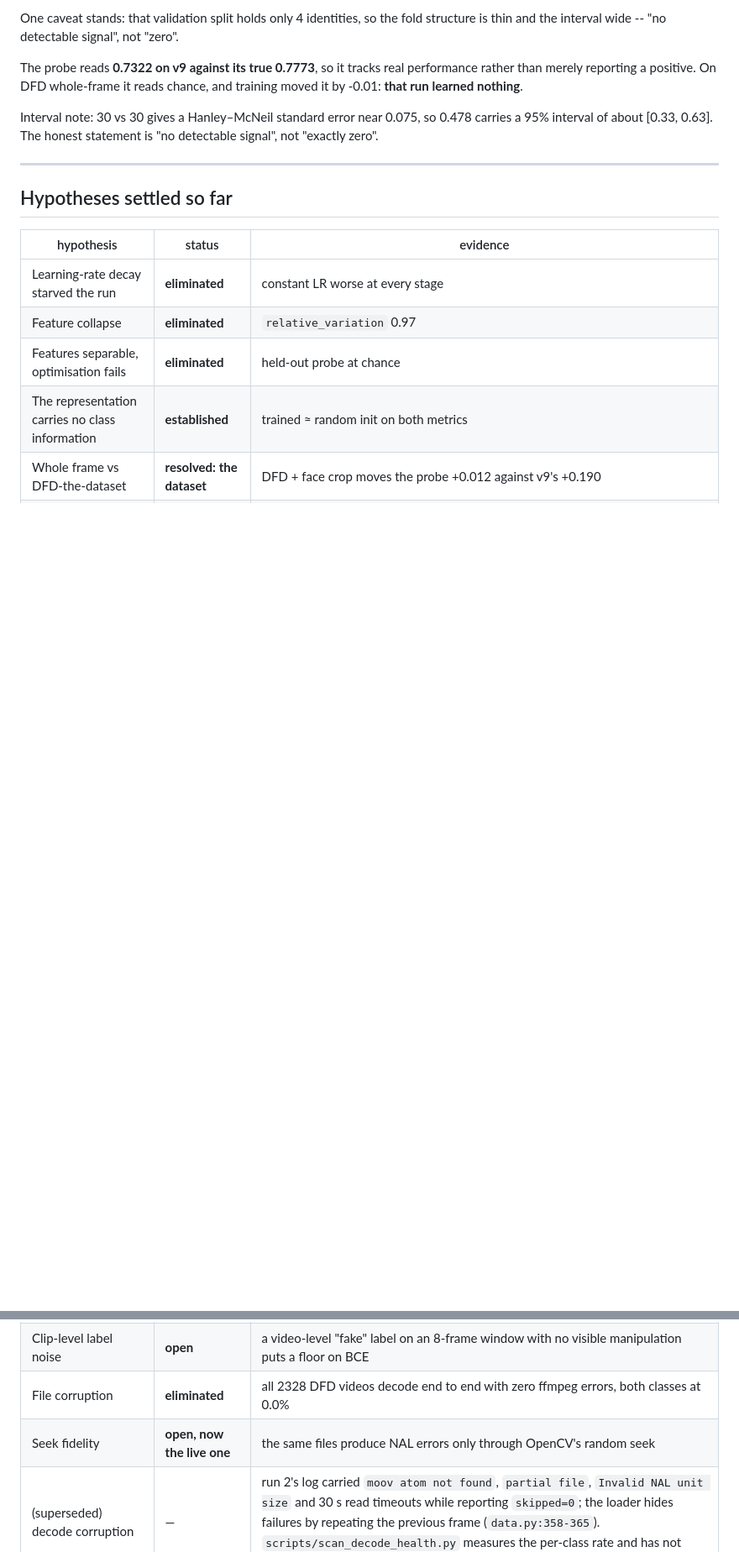
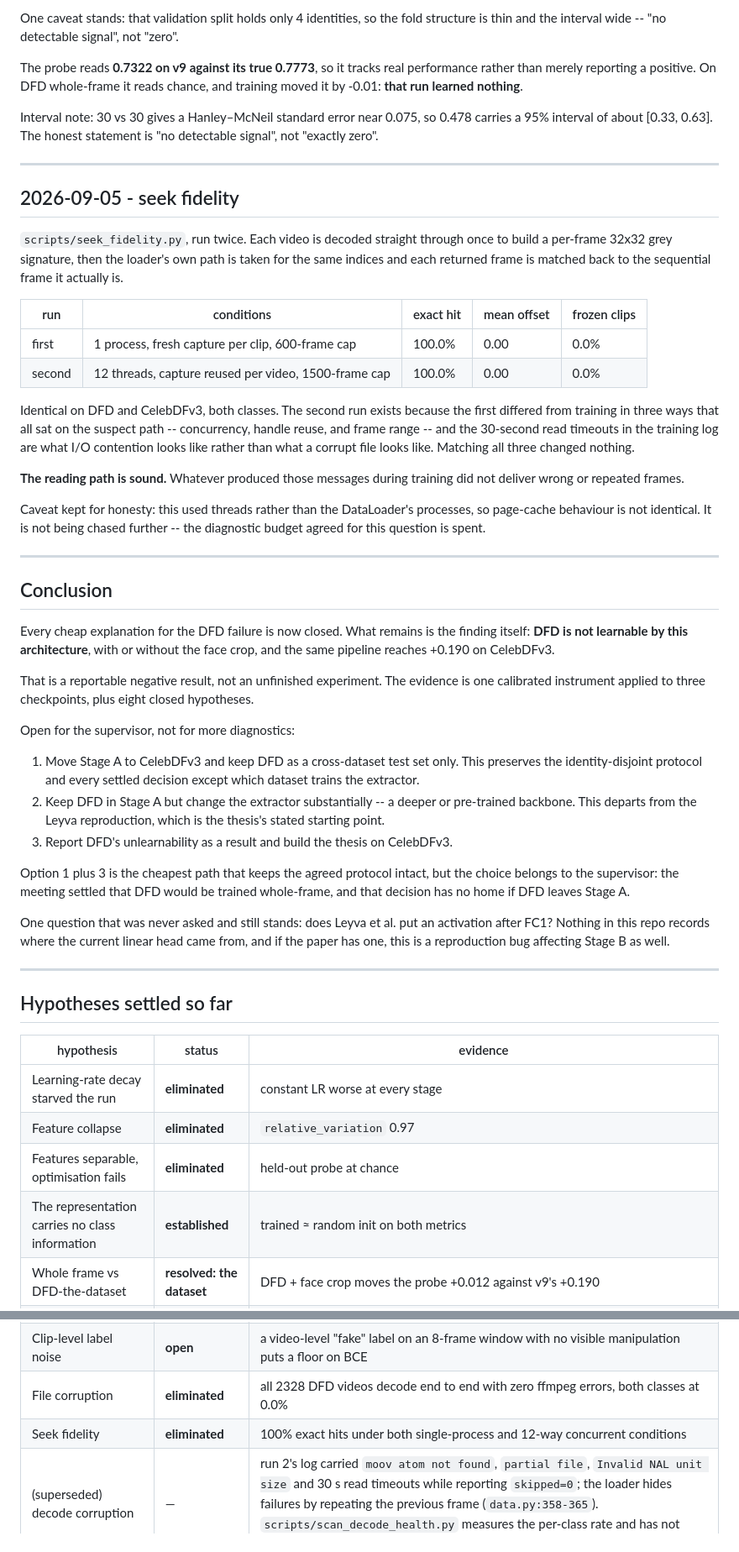
Before and after one commit to siqihuang024-creator/Deepfake-videos-detection-using-3D-CNN-BCNN, a Markdown page: docs/stage_a_experiment_log.md, 2 parts joined by grey strips. Shown at 84% size. GitHub-like rendering; blank space fills up the shorter version.

Commit message:
Close the seek hypothesis and state the conclusion
Matching the training run's concurrency, handle reuse and frame range
changed nothing: 100% exact hits and no frozen clips on either dataset.
The reading path is sound, which closes the last cheap explanation.

What remains is the finding. DFD is not learnable by this architecture
with or without the face crop, while the same pipeline moves the probe
+0.190 on CelebDFv3. That is a reportable negative result backed by one
calibrated instrument on three checkpoints and eight closed hypotheses,
and the next decision -- which dataset trains the extractor -- belongs to
the supervisor rather than to another diagnostic.

Co-Authored-By: Claude Opus 5 <noreply@anthropic.com>
Claude-Session: https://claude.ai/code/session_01HzmVhCsJSqk7LGBLdeRc66

```diff
--- a/docs/stage_a_experiment_log.md
+++ b/docs/stage_a_experiment_log.md
@@ -169,6 +169,64 @@ Interval note: 30 vs 30 gives a Hanley–McNeil standard error near 0.075, so
 
 ---
 
+## 2026-09-05 - seek fidelity
+
+`scripts/seek_fidelity.py`, run twice. Each video is decoded straight through
+once to build a per-frame 32x32 grey signature, then the loader's own path is
+taken for the same indices and each returned frame is matched back to the
+sequential frame it actually is.
+
+| run | conditions | exact hit | mean offset | frozen clips |
+|---|---|---|---|---|
+| first | 1 process, fresh capture per clip, 600-frame cap | 100.0% | 0.00 | 0.0% |
+| second | 12 threads, capture reused per video, 1500-frame cap | 100.0% | 0.00 | 0.0% |
+
+Identical on DFD and CelebDFv3, both classes. The second run exists because
+the first differed from training in three ways that all sat on the suspect
+path -- concurrency, handle reuse, and frame range -- and the 30-second read
+timeouts in the training log are what I/O contention looks like rather than
+what a corrupt file looks like. Matching all three changed nothing.
+
+**The reading path is sound.** Whatever produced those messages during training
+did not deliver wrong or repeated frames.
+
+Caveat kept for honesty: this used threads rather than the DataLoader's
+processes, so page-cache behaviour is not identical. It is not being chased
+further -- the diagnostic budget agreed for this question is spent.
+
+---
+
+## Conclusion
+
+Every cheap explanation for the DFD failure is now closed. What remains is the
+finding itself: **DFD is not learnable by this architecture**, with or without
+the face crop, and the same pipeline reaches +0.190 on CelebDFv3.
+
+That is a reportable negative result, not an unfinished experiment. The
+evidence is one calibrated instrument applied to three checkpoints, plus eight
+closed hypotheses.
+
+Open for the supervisor, not for more diagnostics:
+
+1. Move Stage A to CelebDFv3 and keep DFD as a cross-dataset test set only.
+   This preserves the identity-disjoint protocol and every settled decision
+   except which dataset trains the extractor.
+2. Keep DFD in Stage A but change the extractor substantially -- a deeper or
+   pre-trained backbone. This departs from the Leyva reproduction, which is
+   the thesis's stated starting point.
+3. Report DFD's unlearnability as a result and build the thesis on CelebDFv3.
+
+Option 1 plus 3 is the cheapest path that keeps the agreed protocol intact,
+but the choice belongs to the supervisor: the meeting settled that DFD would
+be trained whole-frame, and that decision has no home if DFD leaves Stage A.
+
+One question that was never asked and still stands: does Leyva et al. put an
+activation after FC1? Nothing in this repo records where the current linear
+head came from, and if the paper has one, this is a reproduction bug affecting
+Stage B as well.
+
+---
+
 ## Hypotheses settled so far
 
 | hypothesis | status | evidence |
@@ -182,7 +240,7 @@ Interval note: 30 vs 30 gives a Hanley–McNeil standard error near 0.075, so
 | Face detection explains DFD | eliminated earlier | the Haar/MTCNN/RetinaFace comparison |
 | Clip-level label noise | **open** | a video-level "fake" label on an 8-frame window with no visible manipulation puts a floor on BCE |
 | File corruption | **eliminated** | all 2328 DFD videos decode end to end with zero ffmpeg errors, both classes at 0.0% |
-| Seek fidelity | **open, now the live one** | the same files produce NAL errors only through OpenCV's random seek |
+| Seek fidelity | **eliminated** | 100% exact hits under both single-process and 12-way concurrent conditions |
 | (superseded) decode corruption | — | run 2's log carried `moov atom not found`, `partial file`, `Invalid NAL unit size` and 30 s read timeouts while reporting `skipped=0`; the loader hides failures by repeating the previous frame (`data.py:358-365`). `scripts/scan_decode_health.py` measures the per-class rate and has not been run |
 
 ## 2026-09-05 — decode health scan
```
